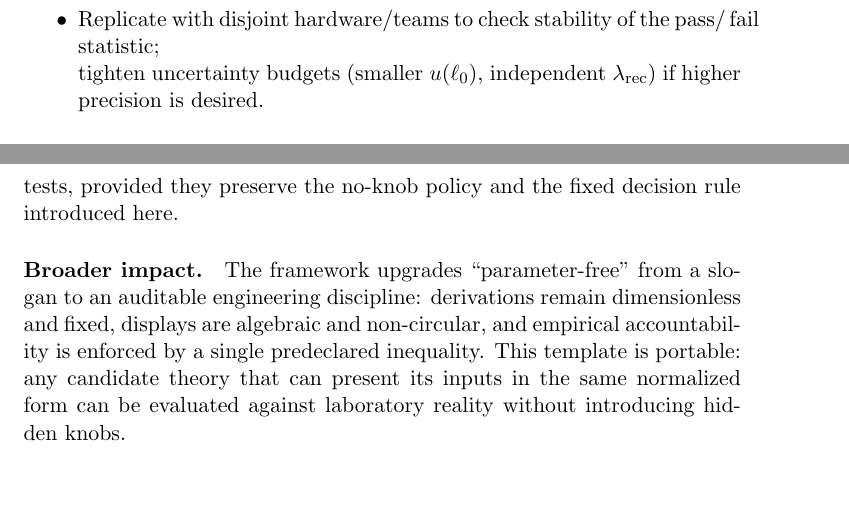
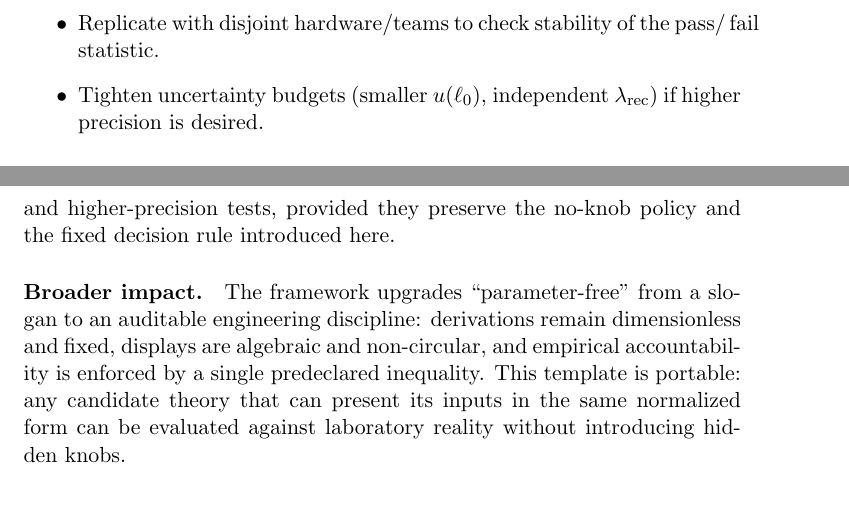
Before and after one commit to jonwashburn/From-Proof-To-Measurement, a LaTeX paper (paper.tex): two parts of pages 18 and 23 of 32, joined at a grey line, cut so that both start at the same text, the shorter picture padded with empty space. Compiled offline with pdfLaTeX.

Commit message:
Further layout tightening: breaks in replication item, coverage sentence, and long applications line

```diff
--- a/paper.tex
+++ b/paper.tex
@@ -582,7 +582,8 @@ Because the derivation layer is dimensionless and the display layer is algebraic
   \frac{S}{\hbar}=J.
   \]
   \item Proceed to sector-specific applications \emph{without} feeding data back into proofs: use the same fixed semantics and uncertainty policy.
-  \item Replicate with disjoint hardware/teams to check stability of the pass/\,fail statistic;\linebreak  tighten uncertainty budgets (smaller \(u(\ell_{0})\), independent \(\lambda_{\mathrm{rec}}\)) if higher precision is desired.
+  \item Replicate with disjoint hardware/teams to check stability of the pass/\,fail statistic.
+  \item Tighten uncertainty budgets (smaller \(u(\ell_{0})\), independent \(\lambda_{\mathrm{rec}}\)) if higher precision is desired.
 \end{itemize}
 
 \subsection*{If it fails (persistently, after controls)}
@@ -725,7 +726,7 @@ Sector-specific applications, parameter estimation, spectrum claims, or any feed
 
 We have fixed a proof-verified \emph{Reality Bridge} that carries a strictly dimensionless derivation layer into SI displays without introducing tunable parameters. The construction delivers (i) non-circularity (unit relabelings factor out), (ii) uniqueness at the stated symmetry, and (iii) two independent SI landings—time-first and length-first—whose numerical agreement is evaluated by a single, pre\-declared inequality using relative standard uncertainties and an explicit correlation model. The operational outcome is binary: either the two routes agree within combined uncertainty at coverage \(k\), or the semantics (or a landing assumption) is falsified.
 
-This closes the gap between formal theorem and laboratory statement with a minimal, auditable interface. The artifact and audit trail make replication straightforward: choose unit labels and anchors, compute displays, declare uncertainties and correlation, and evaluate the pass/\,fail statistic. Subsequent work may pursue sector-specific applications and higher-precision tests, provided they preserve the no-knob policy and the fixed decision rule introduced here.
+This closes the gap between formal theorem and laboratory statement with a minimal, auditable interface. The artifact and audit trail make replication straightforward: choose unit labels and anchors, compute displays, declare uncertainties and correlation, and evaluate the pass/\,fail statistic. Subsequent work may pursue sector-specific applications\linebreak and higher-precision tests, provided they preserve the no-knob policy and the fixed decision rule introduced here.
 
 \paragraph{Broader impact.}
 The framework upgrades “parameter-free” from a slogan to an auditable engineering discipline: derivations remain dimensionless and fixed, displays are algebraic and non-circular, and empirical accountability is enforced by a single pre\-declared inequality. This template is portable: any candidate theory that can present its inputs in the same normalized form can be evaluated against laboratory reality without introducing hidden knobs.
```
